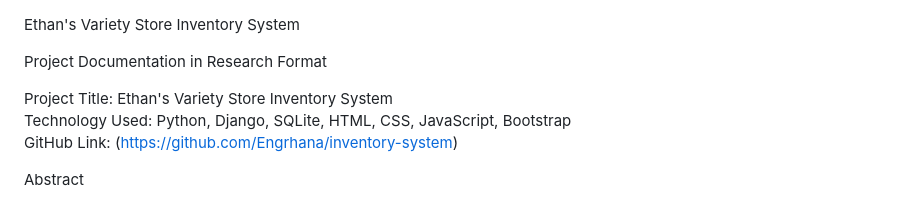
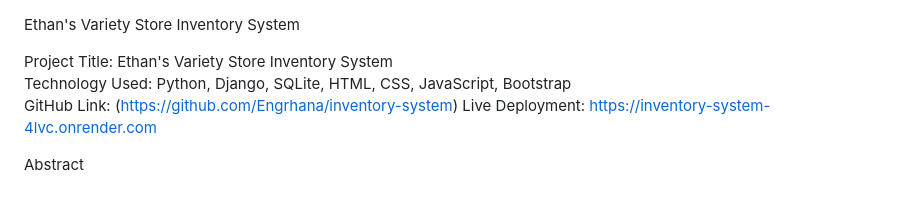
Before and after one commit to Engrhana/inventory-system, a Markdown page: PROJECT_DOCUMENTATION_RESEARCH_FORMAT.md, the part around the change. Drawn GitHub-style.

```diff
--- a/PROJECT_DOCUMENTATION_RESEARCH_FORMAT.md
+++ b/PROJECT_DOCUMENTATION_RESEARCH_FORMAT.md
@@ -1,10 +1,9 @@
 Ethan's Variety Store Inventory System
-
-Project Documentation in Research Format
 
 Project Title: Ethan's Variety Store Inventory System
 Technology Used: Python, Django, SQLite, HTML, CSS, JavaScript, Bootstrap
 GitHub Link: (https://github.com/Engrhana/inventory-system)
+Live Deployment: https://inventory-system-4lvc.onrender.com
 
 Abstract
 
```
Also changed, not shown: README.md (+2 -0 lines).
